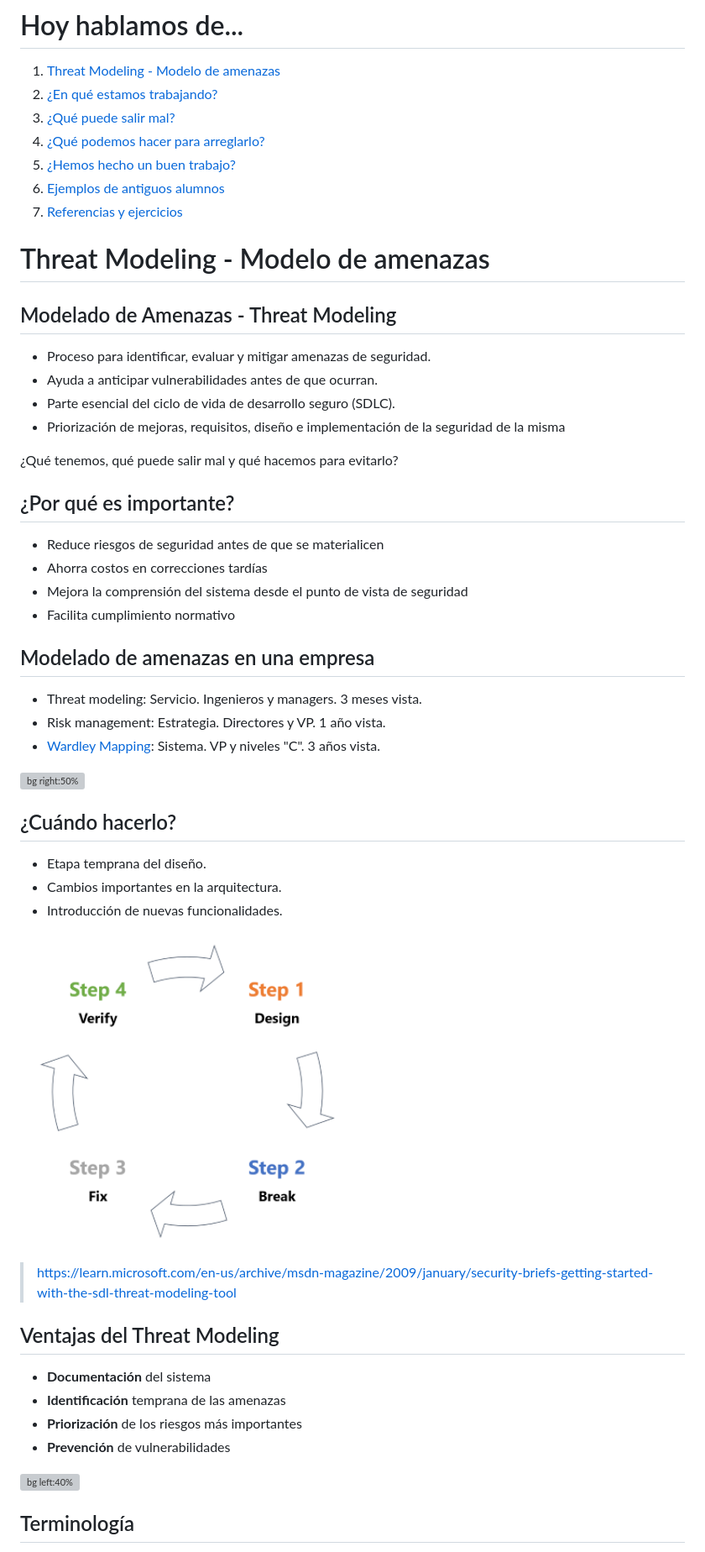
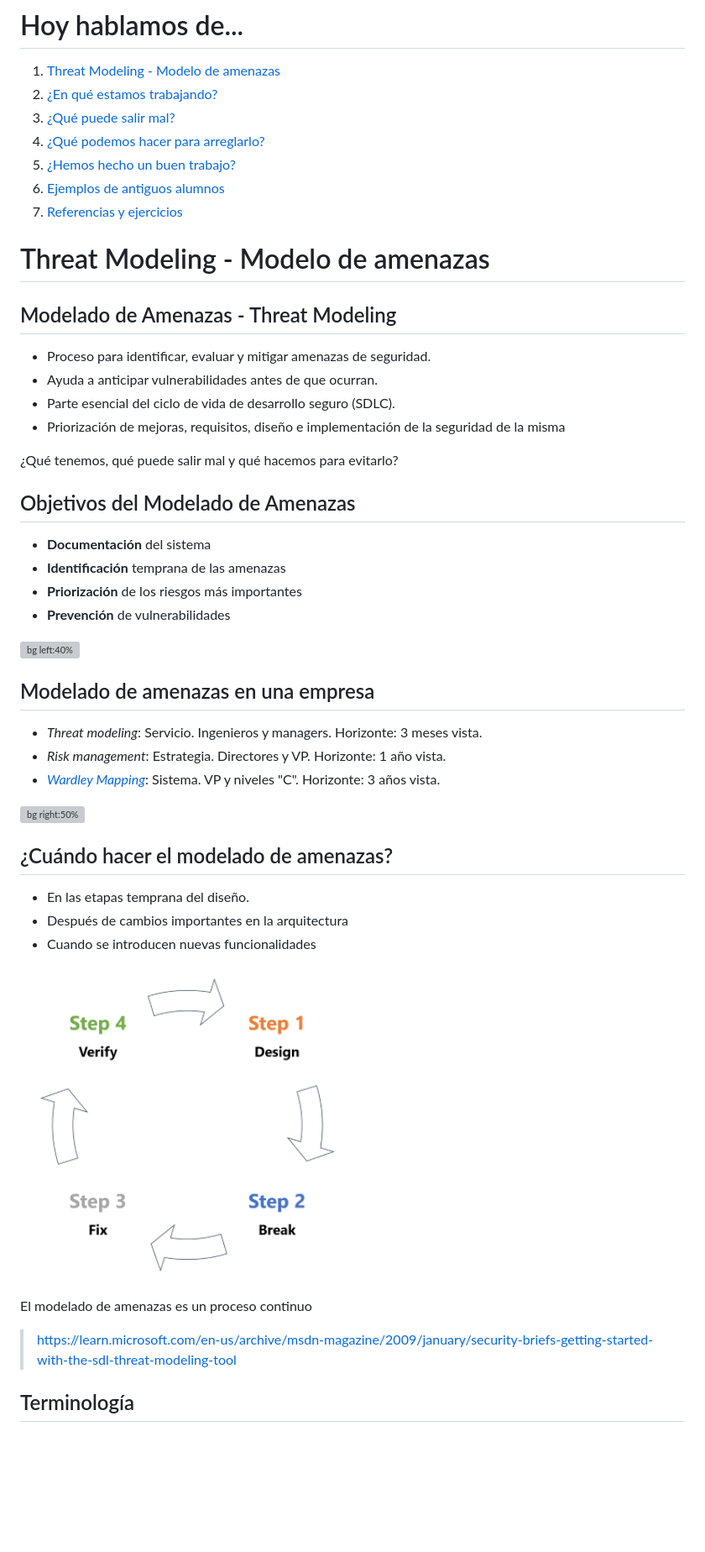
Before and after one commit to Juanvvc/securecoding, a Markdown page: slides/01-threatmodeling.md, the part around one of its changes. Shown at 84% size. GitHub-like rendering; blank space fills up the shorter version; grey boxes are pictures that could not be loaded.

```diff
--- a/slides/01-threatmodeling.md
+++ b/slides/01-threatmodeling.md
@@ -30,7 +30,10 @@ Juan Vera del Campo - <juan.vera@professor.universidadviu.com>
 1. [Referencias y ejercicios](#80)
 
 # Threat Modeling - Modelo de amenazas
-<!-- _class: lead -->
+<!--
+_class: lead
+header: Modelado de amenazas
+-->
 
 ## Modelado de Amenazas - Threat Modeling
 <!-- _class: with-info -->
@@ -42,32 +45,7 @@ Juan Vera del Campo - <juan.vera@professor.universidadviu.com>
 
 ¿Qué tenemos, qué puede salir mal y qué hacemos para evitarlo?
 
-## ¿Por qué es importante?
-
-- Reduce riesgos de seguridad antes de que se materialicen
-- Ahorra costos en correcciones tardías
-- Mejora la comprensión del sistema desde el punto de vista de seguridad
-- Facilita cumplimiento normativo
-
-## Modelado de amenazas en una empresa
-
-- Threat modeling: Servicio. Ingenieros y managers. 3 meses vista.
-- Risk management: Estrategia. Directores y VP. 1 año vista.
-- [Wardley Mapping](https://cynefin.io/wiki/Wardley_Mapping): Sistema. VP y niveles "C". 3 años vista.
-
-![bg right:50%](images/threatmod/threatmodelling-comic.png)
-
-## ¿Cuándo hacerlo?
-
-- Etapa temprana del diseño.
-- Cambios importantes en la arquitectura.
-- Introducción de nuevas funcionalidades.
-
-![bg left:40% w:90%](images/threatmod/ciclodevida.png)
-
-> https://learn.microsoft.com/en-us/archive/msdn-magazine/2009/january/security-briefs-getting-started-with-the-sdl-threat-modeling-tool
-
-## Ventajas del Threat Modeling
+## Objetivos del Modelado de Amenazas
 
 - **Documentación** del sistema
 - **Identificación** temprana de las amenazas
@@ -76,6 +54,27 @@ Juan Vera del Campo - <juan.vera@professor.universidadviu.com>
 
 ![bg left:40%](images/threatmod/securedesign.png)
 
+## Modelado de amenazas en una empresa
+
+- *Threat modeling*: Servicio. Ingenieros y managers. Horizonte: 3 meses vista.
+- *Risk management*: Estrategia. Directores y VP. Horizonte: 1 año vista.
+- [*Wardley Mapping*](https://cynefin.io/wiki/Wardley_Mapping): Sistema. VP y niveles "C". Horizonte: 3 años vista.
+
+![bg right:50%](images/threatmod/threatmodelling-comic.png)
+
+## ¿Cuándo hacer el modelado de amenazas?
+<!-- _class: with-info -->
+
+- En las etapas temprana del diseño.
+- Después de cambios importantes en la arquitectura
+- Cuando se introducen nuevas funcionalidades
+
+![bg left:40% w:90%](images/threatmod/ciclodevida.png)
+
+El modelado de amenazas es un proceso continuo
+
+> https://learn.microsoft.com/en-us/archive/msdn-magazine/2009/january/security-briefs-getting-started-with-the-sdl-threat-modeling-tool
+
 ## Terminología
 
 - *Threat* / **Amenaza**: cualquier circunstancia con el potencial de impactar una organización
```
Also changed, not shown: other parts of slides/01-threatmodeling.md (+89 -70 lines), slides/index.md (+34 -19 lines), slides/images/threatmod/defectos-fallos.png (added), slides/images/threatmod/flujosdedatosfig.png (deleted).
